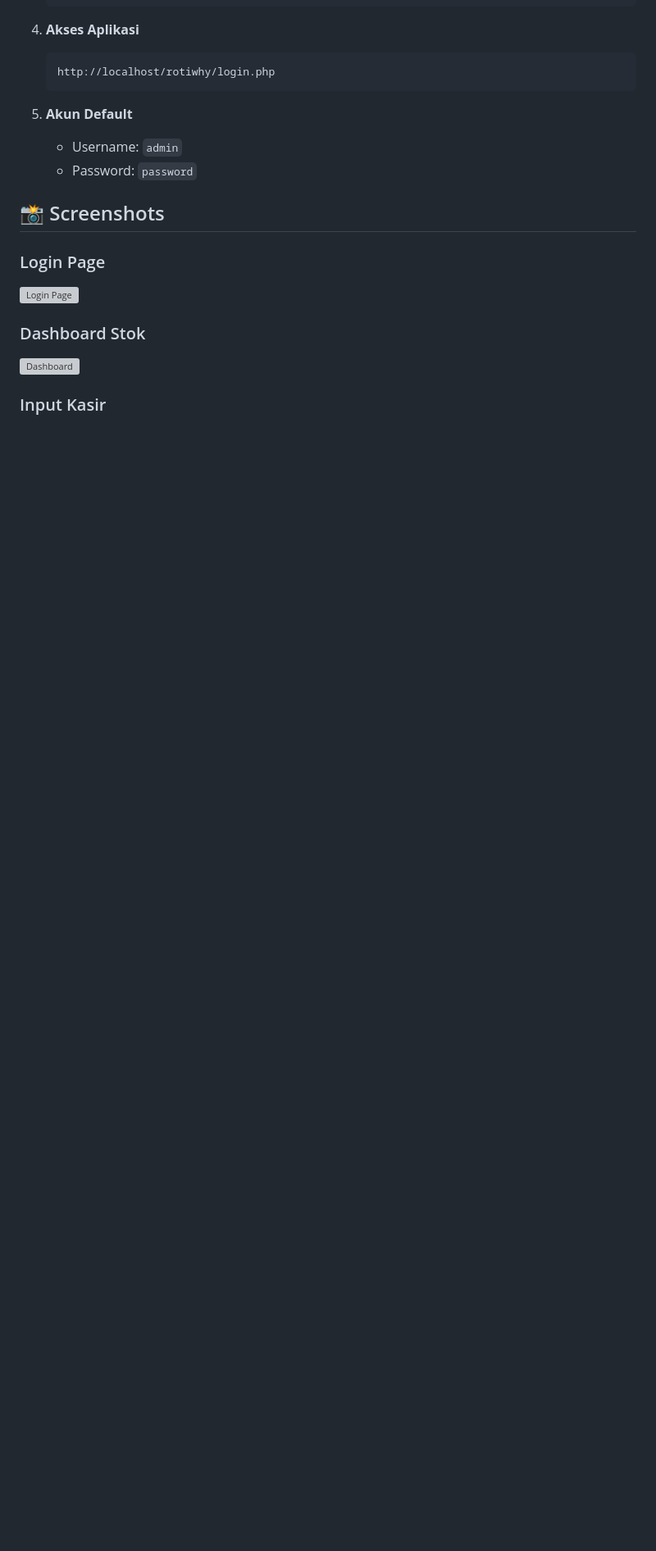
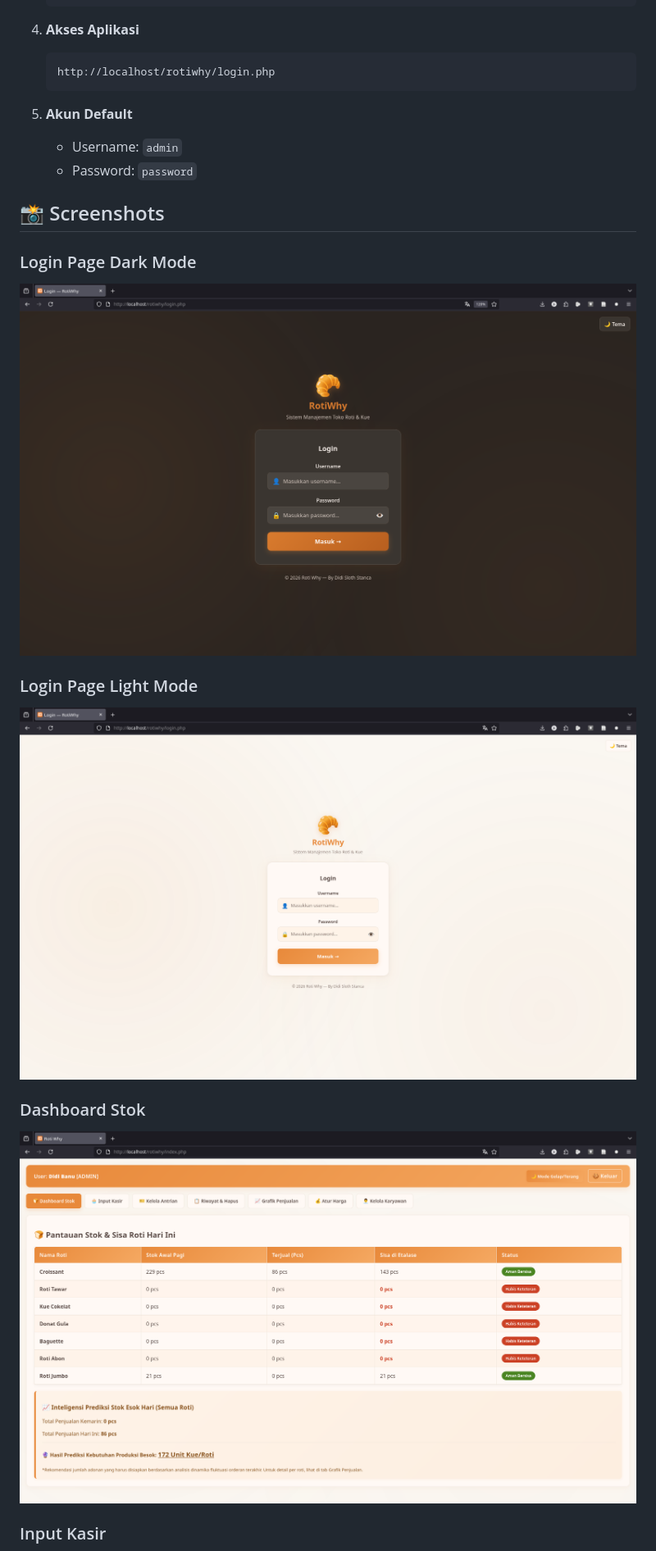
Before and after one commit to DidiSlothStanca/rotiwhy, a Markdown page: README.md, the part around one of its changes. Shown at 82% size. Rendered like a GitHub page; blank space fills up the shorter version; grey boxes are pictures that could not be loaded.

```diff
--- a/README.md
+++ b/README.md
@@ -62,10 +62,13 @@ Aplikasi web modern untuk mengelola inventori, penjualan, dan operasional toko r
 
 ## 📸 Screenshots
 
-### Login Page
-![Login Page](screenshots/login.png)
+### Login Page Dark Mode
+![Login Page](SS_RotiWhy/Login.png)
+
+### Login Page Light Mode
+![Login Page](SS_RotiWhy/Login_2.png)
 
 ### Dashboard Stok
-![Dashboard](screenshots/dashboard.png)
+![Dashboard](SS_RotiWhy/Stock.png)
 
 ### Input Kasir
```
Also changed, not shown: other parts of README.md (+15 -3 lines).
